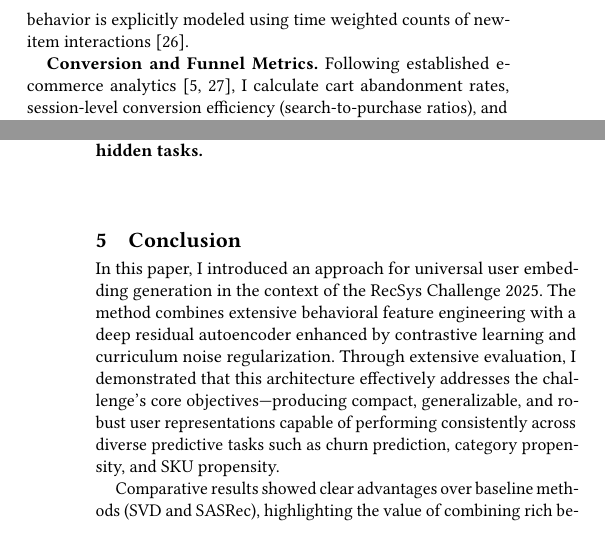
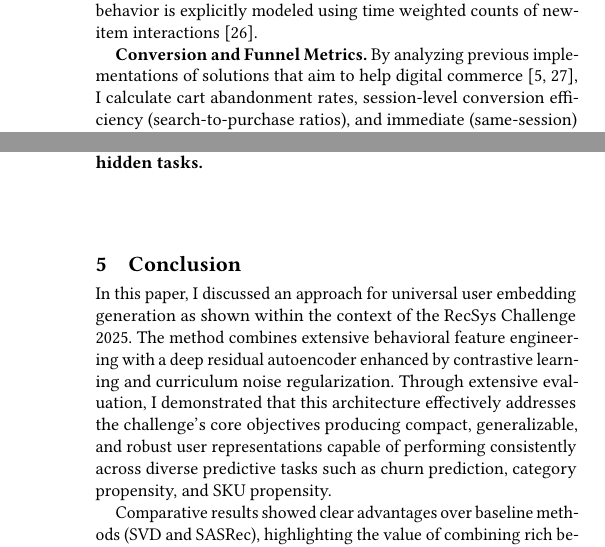
Before and after one commit to mlu1/Deep-learning-projects, a LaTeX paper (project17/Paper2/main.tex): two parts of the columns of pages 2 and 4 of 5, joined at a grey line, cut so that both start at the same text. Compiled offline with pdfLaTeX.

Commit message:
rework introduction

```diff
--- a/project17/Paper2/main.tex
+++ b/project17/Paper2/main.tex
@@ -20,7 +20,7 @@
 \email{mlumtande@gmail.com}
 
 \begin{abstract}
-The RecSys Challenge 2025 promotes unified user modeling , the task posed to participants was to generate universal user representations from large scale behavioral data. These embeddings are  built from millions of purchase, cart, and browsing events. The generated embeddings will eventually be evaluated across multiple predictive tasks both known and hidden to assess their generalization ability. In this paper, I present my approach, which employs a novel autoencoder framework that integrates residual connections, contrastive regularization, and curriculum noise. I highlight the practical novelty of the developed model   in terms of  the successful creation of universal representations . I analyze the performance across tasks, and reflect on how the model , works in conjunction with a rigorous feature engineering  step in-order to further alleviate generalizable, robust, and application-agnostic user modeling. The code is available at \url{https://github.com/mlu1/Deep-learning-projects/tree/master/project17}
+The RecSys Challenge 2025 promotes unified user modeling , the task posed to participants was to generate universal user representations from large scale behavioral data. These embeddings are  built from millions of purchase, cart, and browsing events. The generated embeddings will eventually be evaluated across multiple predictive tasks both known and hidden to assess their generalization ability. In this paper, I present my approach, which employs a novel autoencoder framework that integrates residual connections, contrastive regularization, and curriculum noise. I highlight the practical novelty of the developed model   in terms of  the successful creation of universal representations . I analyze the performance across tasks, and reflect on how the model works in conjunction with a rigorous feature engineering  step in-order to further alleviate generalizable, robust, and application-agnostic user modeling. The code is available at \url{https://github.com/mlu1/Deep-learning-projects/tree/master/project17}
 \end{abstract}
 
 \ccsdesc[500]{Information systems~Recommender systems}
@@ -76,7 +75,7 @@ Sessionization is performed using a 30 minute inactivity threshold, a standard a
 To measure behavioral diversity, I employ entropy and Gini coefficients over item categories and brands~\cite{Rendle2010}. Exploration rates—quantified as the ratio of unique SKUs or categories viewed to total actions—reflect users’ openness to discovering new content~\cite{Cui2018}. Novelty seeking behavior is explicitly modeled using time weighted counts of new-item interactions~\cite{Zhao2019}.
 
 \textbf{Conversion and Funnel Metrics.}
-Following established e-commerce analytics~\cite{Covington2016, Zhou2020S3Rec}, I calculate cart abandonment rates, session-level conversion efficiency (search-to-purchase ratios), and immediate (same-session) conversions. Price sensitivity is measured by binning products into price segments and correlating with purchase probability, inspired by methods in customer value modeling~\cite{Krasnova2018}.
+By analyzing  previous implementations of solutions that aim to help digital commerce ~\cite{Covington2016, Zhou2020S3Rec}, I calculate cart abandonment rates, session-level conversion efficiency (search-to-purchase ratios), and immediate (same-session) conversions. Price sensitivity is measured by binning products into price segments and correlating with purchase probability, inspired by methods in customer value modeling~\cite{Krasnova2018}.
 
 \textbf{Advanced Behavioral Metrics.}
 further introduce:
@@ -177,7 +176,7 @@ The findings demonstrate the critical importance of rich feature engineering and
 	\end{table}
 
 \section{Conclusion}
-In this paper, I introduced an approach for universal user embedding generation in the context of the RecSys Challenge 2025. The method combines extensive behavioral feature engineering with a deep residual autoencoder enhanced by contrastive learning and curriculum noise regularization. Through extensive evaluation, I demonstrated that this architecture effectively addresses the challenge's core objectives—producing compact, generalizable, and robust user representations capable of performing consistently across diverse predictive tasks such as churn prediction, category propensity, and SKU propensity.
+In this paper, I discussed an approach for universal user embedding generation as shown within  the context of the RecSys Challenge 2025. The method combines extensive behavioral feature engineering with a deep residual autoencoder enhanced by contrastive learning and curriculum noise regularization. Through extensive evaluation, I demonstrated that this architecture effectively addresses the challenge's core objectives producing compact, generalizable, and robust user representations capable of performing consistently across diverse predictive tasks such as churn prediction, category propensity, and SKU propensity.
 
 Comparative results showed clear advantages over baseline methods (SVD and SASRec), highlighting the value of combining rich behavioral features with advanced representation learning techniques. The residual autoencoder’s structure, contrastive regularization, and curriculum based noise injection were shown to significantly improve the embedding quality and generalization capabilities.
 
```
Also changed, not shown: project17/Paper2/main.pdf, project17/Paper2/main.tex (1 more changed lines), 3 other files.
